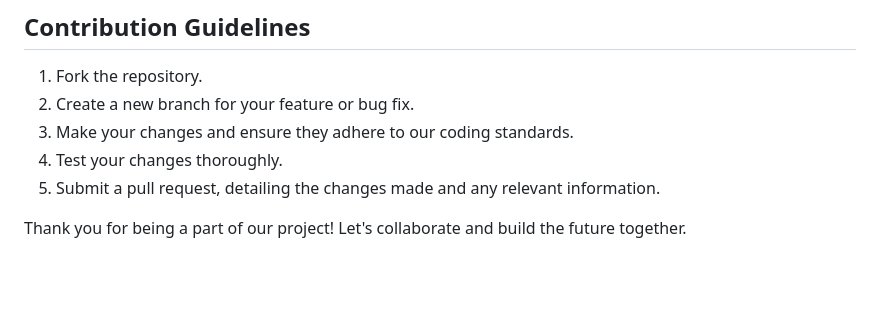
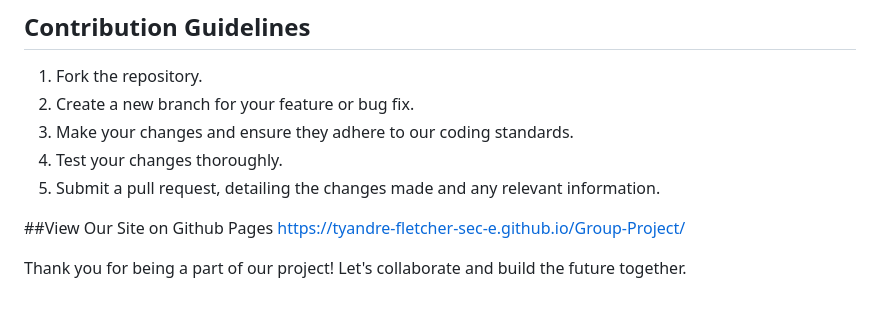
Before and after one commit to Tyandre-Fletcher-Sec-E/Group-Project, a Markdown page: readme.md, the part around the change. Rendered like a GitHub page; blank space fills up the shorter version.

```diff
--- a/readme.md
+++ b/readme.md
@@ -64,4 +64,7 @@ To get started, follow these instructions:
 4. Test your changes thoroughly.
 5. Submit a pull request, detailing the changes made and any relevant information.
 
+##View Our Site on Github Pages
+https://tyandre-fletcher-sec-e.github.io/Group-Project/
+
 Thank you for being a part of our project! Let's collaborate and build the future together.
```
